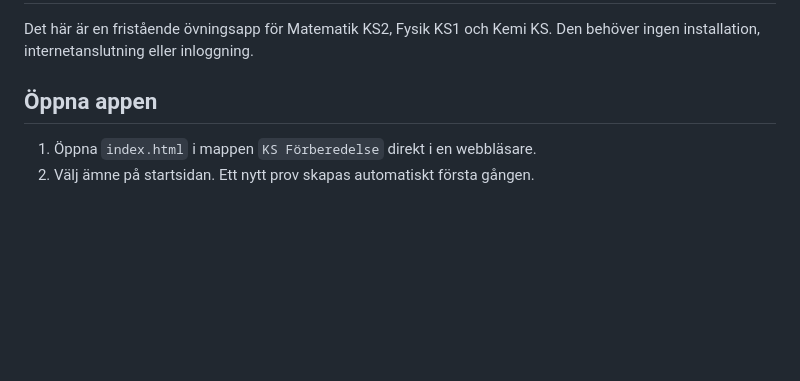
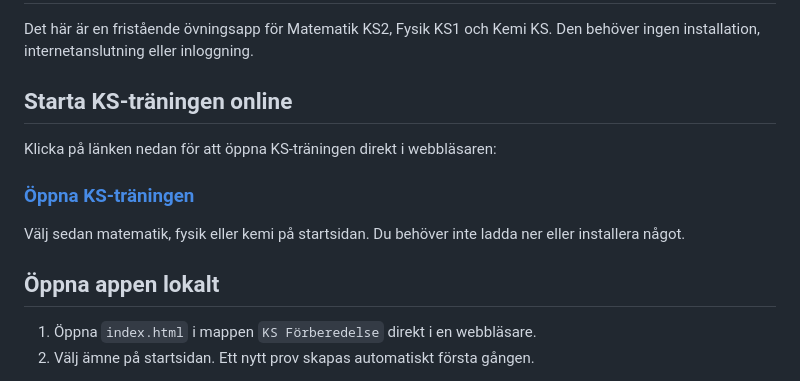
Before and after one commit to ImAlno/KTH-Technical-Preparatory-Year, a Markdown page: KS Förberedelse/README.md, the part around the change. Drawn GitHub-style; blank space fills up the shorter version.

Commit message:
docs: link to online KS practice

```diff
--- a/KS Förberedelse/README.md
+++ b/KS Förberedelse/README.md
@@ -2,7 +2,15 @@
 
 Det här är en fristående övningsapp för Matematik KS2, Fysik KS1 och Kemi KS. Den behöver ingen installation, internetanslutning eller inloggning.
 
-## Öppna appen
+## Starta KS-träningen online
+
+Klicka på länken nedan för att öppna KS-träningen direkt i webbläsaren:
+
+### [Öppna KS-träningen](https://imalno.github.io/KTH-Technical-Preparatory-Year/KS%20F%C3%B6rberedelse/)
+
+Välj sedan matematik, fysik eller kemi på startsidan. Du behöver inte ladda ner eller installera något.
+
+## Öppna appen lokalt
 
 1. Öppna `index.html` i mappen `KS Förberedelse` direkt i en webbläsare.
 2. Välj ämne på startsidan. Ett nytt prov skapas automatiskt första gången.
```
